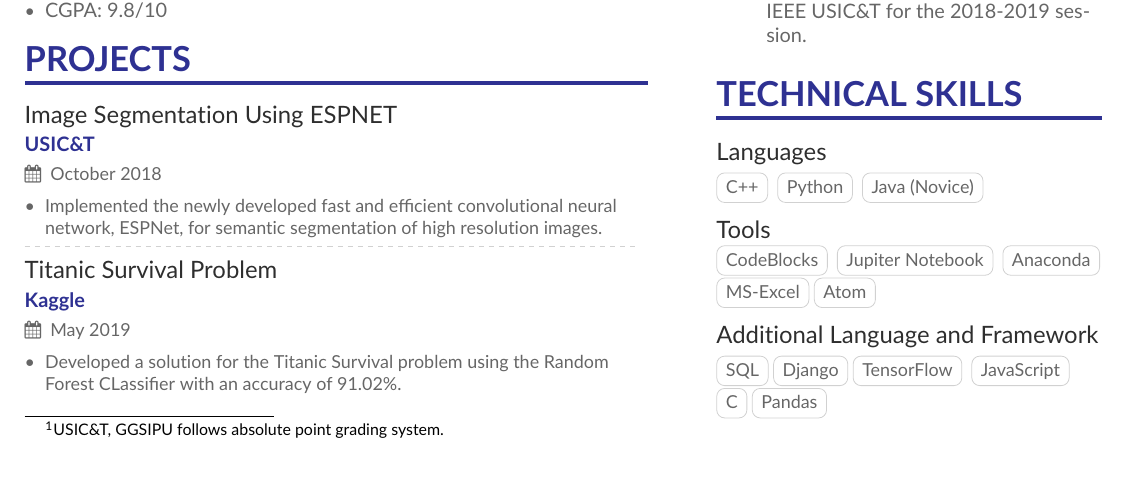
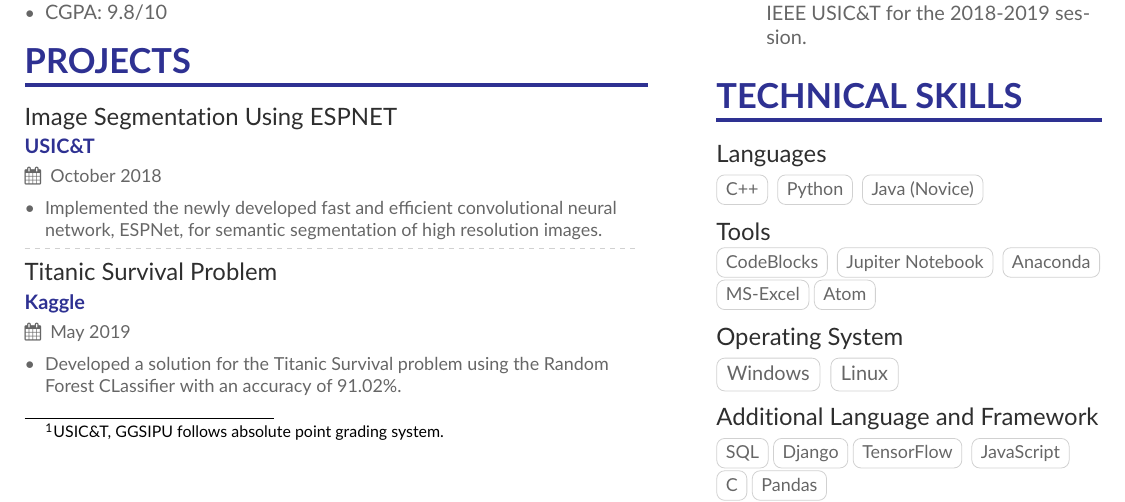
Before and after one commit to tarabacha/CV, a LaTeX CV (main.tex, which reads page1sidebar.tex): part of the page, cut so that both start at the same text, the shorter picture padded with empty space. Compiled offline with pdfLaTeX.

Commit message:
Fixed the missing Operating System Details

```diff
--- a/page1sidebar.tex
+++ b/page1sidebar.tex
@@ -60,7 +60,10 @@
 
 
 %%%%%%%%%%%%%%%OS%%%%%%%%%%%%%%%%%%%%%%%%
-
+\cvevent{Operating System}{}{}{}
+\vspace{-.5\baselineskip}\cvtag{Windows}
+\cvtag{Linux}
+\vspace{3 mm}
 
 
 \cvevent{Additional Language and Framework}{}{}{}\vspace{-.5\baselineskip}
```
